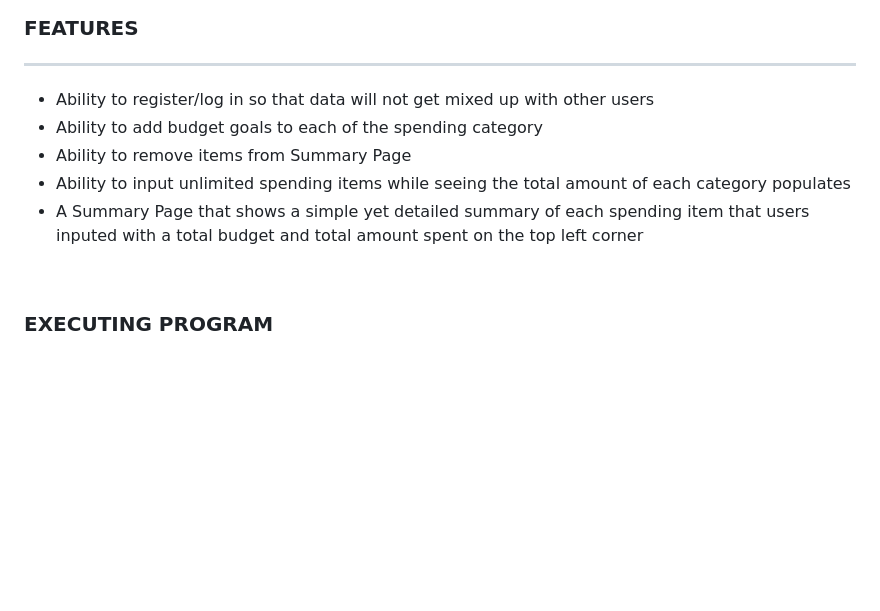
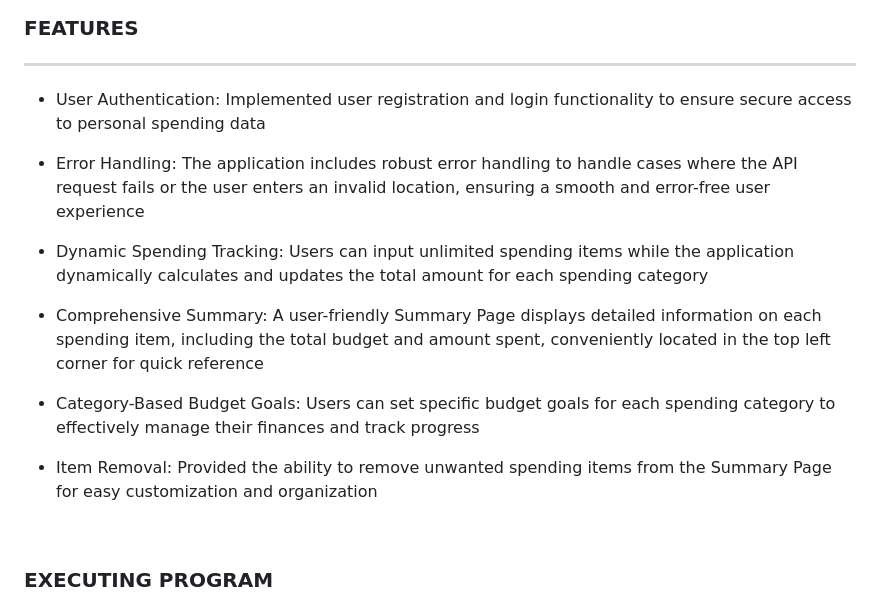
Before and after one commit to lefaith12661/Personal_Projects, a Markdown page: Money_Review/README.md, the part around the change. Rendered like a GitHub page; blank space fills up the shorter version.

```diff
--- a/Money_Review/README.md
+++ b/Money_Review/README.md
@@ -27,12 +27,17 @@ This project was inspired by the weekly spending review my roommate and I conduc
 
 ### FEATURES
 ------------
-* Ability to register/log in so that data will not get mixed up with other users
-* Ability to add budget goals to each of the spending category
-* Ability to remove items from Summary Page
-* Ability to input unlimited spending items while seeing the total amount of each category populates
-* A Summary Page that shows a simple yet detailed summary of each spending item that users inputed with a total budget and total amount spent on the top left corner
+* User Authentication: Implemented user registration and login functionality to ensure secure access to personal spending data
 
+* Error Handling: The application includes robust error handling to handle cases where the API request fails or the user enters an invalid location, ensuring a smooth and error-free user experience
+
+* Dynamic Spending Tracking: Users can input unlimited spending items while the application dynamically calculates and updates the total amount for each spending category
+
+* Comprehensive Summary: A user-friendly Summary Page displays detailed information on each spending item, including the total budget and amount spent, conveniently located in the top left corner for quick reference
+
+* Category-Based Budget Goals: Users can set specific budget goals for each spending category to effectively manage their finances and track progress
+
+* Item Removal: Provided the ability to remove unwanted spending items from the Summary Page for easy customization and organization
 <br>
 
 ### EXECUTING PROGRAM
```
Also changed, not shown: Weather-based_Clothing_Recommendation/README.md (+5 -5 lines).
